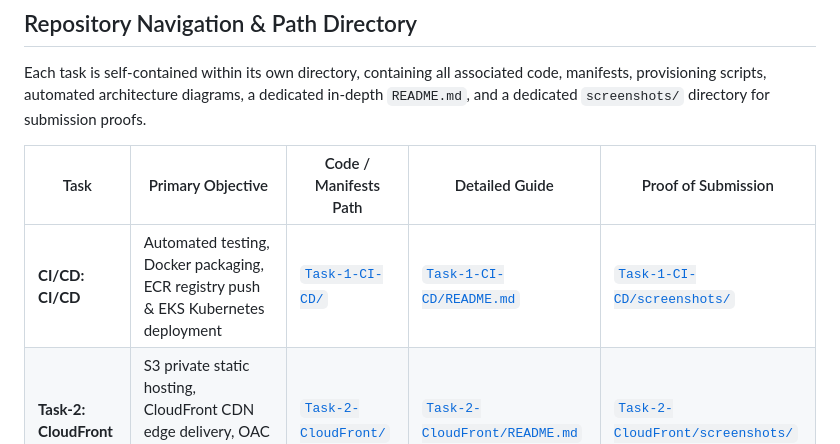
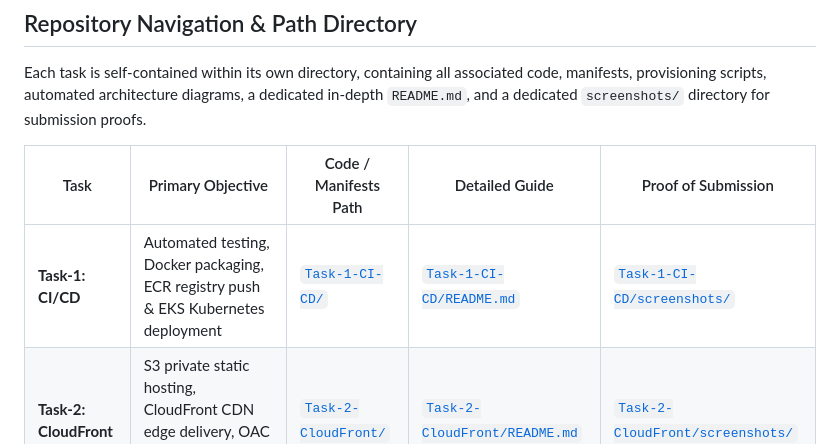
Before and after one commit to kaushalpatil205/task, a Markdown page: README.md, the part around the change. Drawn GitHub-style.

Commit message:
docs: fix typo in task 1 title rendering as CI/CD: CI/CD

```diff
--- a/README.md
+++ b/README.md
@@ -26,7 +26,7 @@ Each task is self-contained within its own directory, containing all associated
 
 | Task | Primary Objective | Code / Manifests Path | Detailed Guide | Proof of Submission |
 |---|---|---|---|---|
-| **CI/CD: CI/CD** | Automated testing, Docker packaging, ECR registry push & EKS Kubernetes deployment | [`Task-1-CI-CD/`](Task-1-CI-CD/) | [`Task-1-CI-CD/README.md`](Task-1-CI-CD/README.md) | [`Task-1-CI-CD/screenshots/`](Task-1-CI-CD/screenshots/) |
+| **Task-1: CI/CD** | Automated testing, Docker packaging, ECR registry push & EKS Kubernetes deployment | [`Task-1-CI-CD/`](Task-1-CI-CD/) | [`Task-1-CI-CD/README.md`](Task-1-CI-CD/README.md) | [`Task-1-CI-CD/screenshots/`](Task-1-CI-CD/screenshots/) |
 | **Task-2: CloudFront** | S3 private static hosting, CloudFront CDN edge delivery, OAC security lock & cache invalidation | [`Task-2-CloudFront/`](Task-2-CloudFront/) | [`Task-2-CloudFront/README.md`](Task-2-CloudFront/README.md) | [`Task-2-CloudFront/screenshots/`](Task-2-CloudFront/screenshots/) |
 | **Task-3: ASG + ALB** | Multi-AZ Application Load Balancer, Launch Template, ASG CPU >70% scaling & automatic instance replacement | [`Task-3-ASG-ALB/`](Task-3-ASG-ALB/) | [`Task-3-ASG-ALB/README.md`](Task-3-ASG-ALB/README.md) | [`Task-3-ASG-ALB/screenshots/`](Task-3-ASG-ALB/screenshots/) |
 
```
